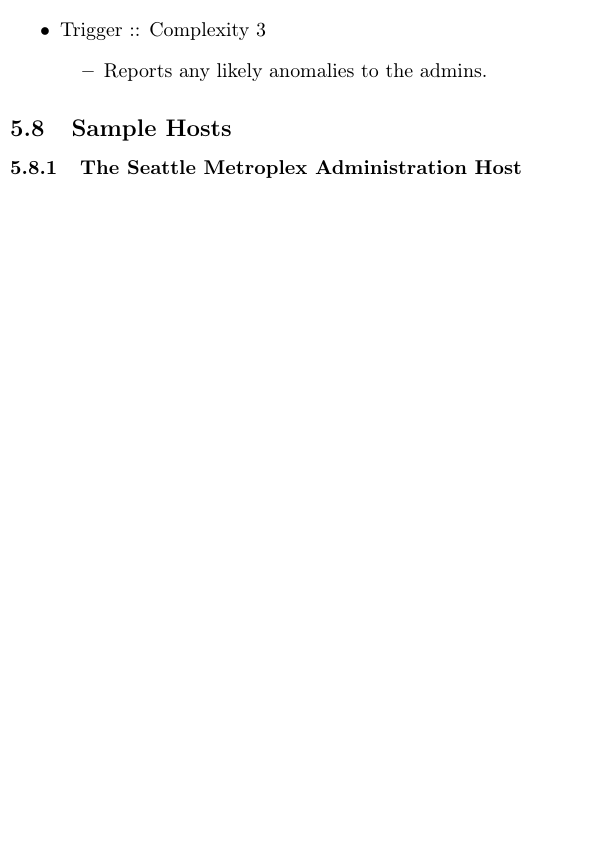
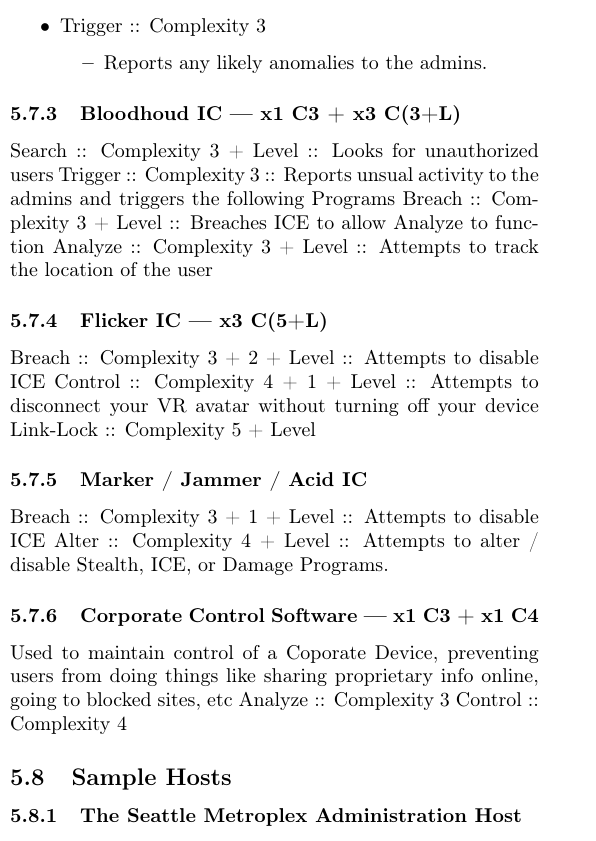
Before and after one commit to ingeanus/GURPS_Shadowrun_LaTEX, a LaTeX document (main.tex, which reads matrix.tex): part of one column of page 84 of 167 before the commit and part of one column of page 85 of 169 after it, cut so that both start at the same text, the shorter picture padded with empty space. Compiled offline with pdfLaTeX.

Commit message:
Copied over old work on IC

```diff
--- a/matrix.tex
+++ b/matrix.tex
@@ -518,6 +518,30 @@
 		\end{itemize}
 	\end{itemize}
 
+	\subsubsection{Bloodhoud IC — x1 C3 + x3 C(3+L)}
+
+	Search :: Complexity 3 + Level :: Looks for unauthorized users
+	Trigger :: Complexity 3 :: Reports unsual activity to the admins and triggers the following Programs
+	Breach :: Complexity 3 + Level :: Breaches ICE to allow Analyze to function
+	Analyze :: Complexity 3 + Level :: Attempts to track the location of the user
+
+	\subsubsection{Flicker IC — x3 C(5+L)}
+
+	Breach :: Complexity 3 + 2 + Level :: Attempts to disable ICE
+	Control :: Complexity 4 + 1 + Level :: Attempts to disconnect your VR avatar without turning off your device
+	Link-Lock :: Complexity 5 + Level
+
+	\subsubsection{Marker / Jammer / Acid IC}
+
+	Breach :: Complexity 3 + 1 + Level :: Attempts to disable ICE
+	Alter :: Complexity 4 + Level :: Attempts to alter / disable Stealth, ICE, or Damage Programs.
+
+	\subsubsection{Corporate Control Software — x1 C3 + x1 C4}
+
+	Used to maintain control of a Coporate Device, preventing users from doing things like sharing proprietary info online, going to blocked sites, etc
+	Analyze :: Complexity 3
+	Control :: Complexity 4
+
 
 	\subsection{Sample Hosts}
 
```
